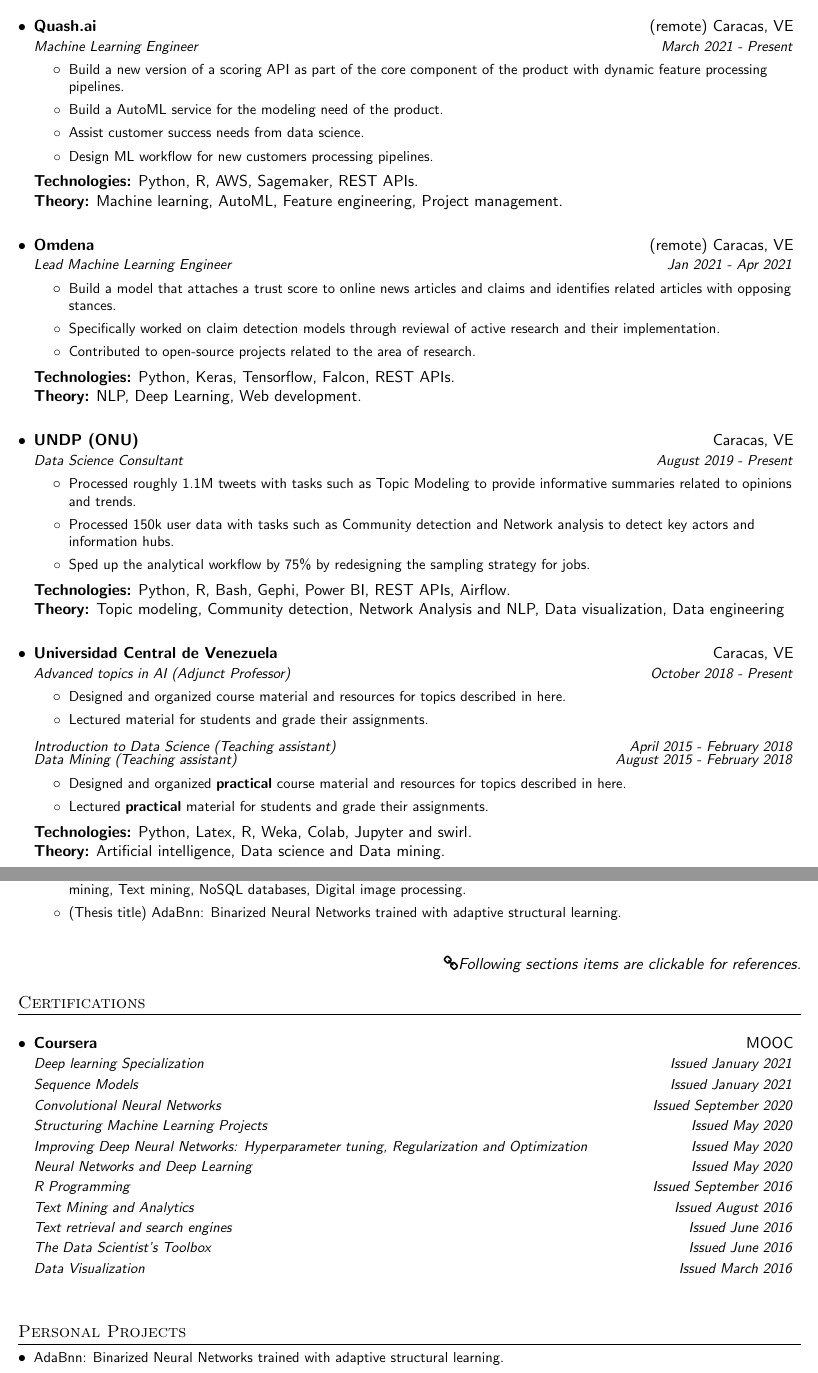
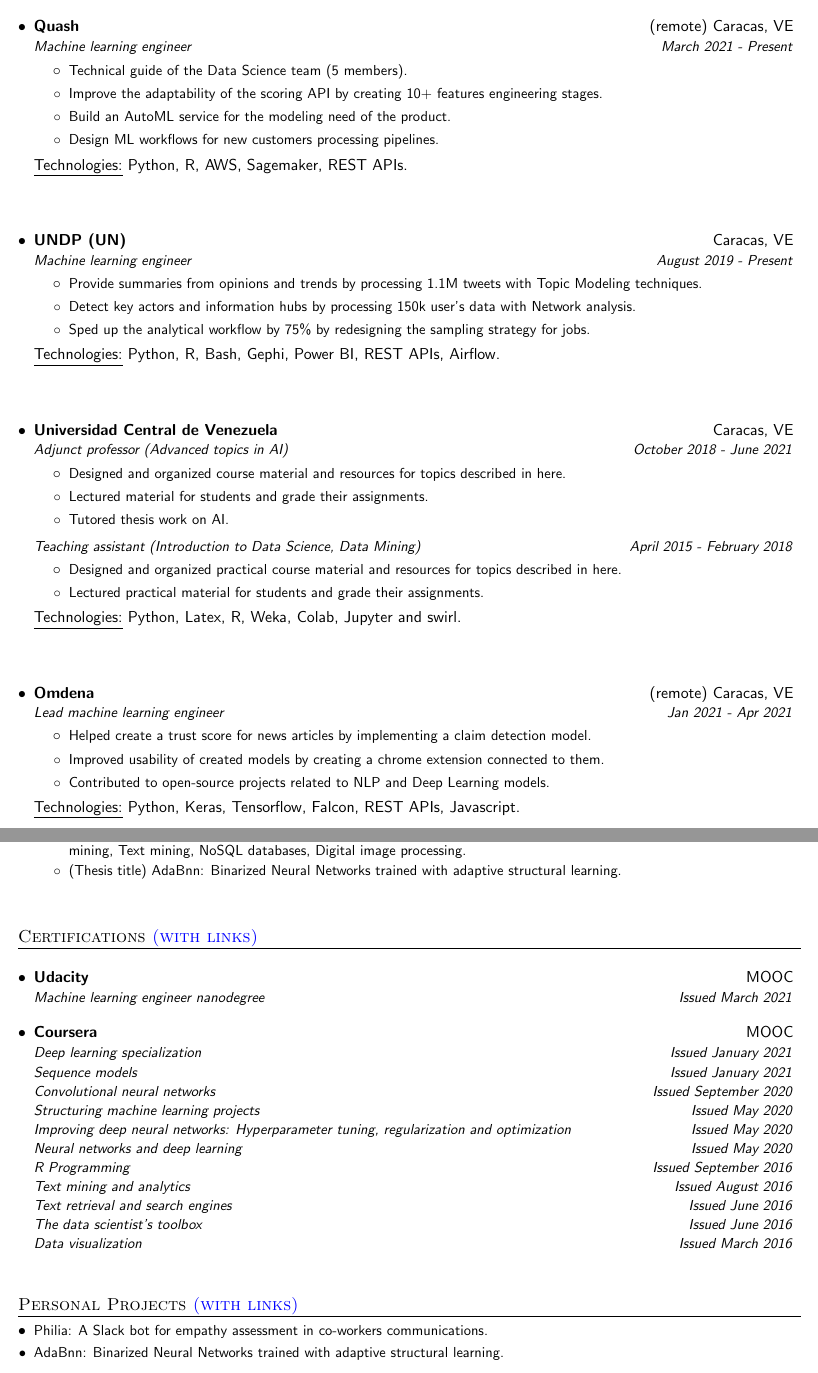
Before and after one commit to sb2nov/resume, a LaTeX document (source.tex): two parts of pages 1 and 3 of 3, joined at a grey line, cut so that both start at the same text. Compiled offline with pdfLaTeX.

Commit message:
style and feat: Improve spacing and experience writing style

```diff
--- a/source.tex
+++ b/source.tex
@@ -46,11 +46,14 @@
 
 % Sections formatting
 \titleformat{\section}{
-  \vspace{-4pt}\scshape\raggedright\large
+  \vspace{1pt}\scshape\raggedright\large
 }{}{0em}{}[\color{black}\titlerule \vspace{-5pt}]
 % ---
 
 % Custom commands
+
+\newcommand{\sepsection}{\vspace{25pt}}
+
 \newcommand{\resumeItem}[1]{%2
   \item\small{
     %\textbf{#1}
@@ -80,7 +83,7 @@
 \newcommand{\resumeItemListEnd}{\end{itemize}\vspace{-5pt}}
 
 \newcommand{\resumeTech}[2]{
- \textbf{#1:} #2
+ \underline{#1:} #2
 }
 
 % COLOR THEMES SELECTION
@@ -119,53 +122,57 @@
 \section{Experience}
   \resumeSubHeadingListStart
     \resumeSubheading
-      {Quash.ai}{(remote) Caracas, VE}
-      {Machine Learning Engineer}{March 2021 - Present}
+      {Quash}{(remote) Caracas, VE}
+      {Machine learning engineer}{March 2021 - Present}
       \resumeItemListStart
-      \resumeItem{Build a new version of a scoring API as part of the core component of the product with dynamic feature processing pipelines.}
-      \resumeItem{Build a AutoML service for the modeling need of the product.}
-      \resumeItem{Assist customer success needs from data science.}
-      \resumeItem{Design ML workflow for new customers processing pipelines.}
+      \resumeItem{Technical guide of the Data Science team (5 members).}
+      \resumeItem{Improve the adaptability of the scoring API by creating 10+ features engineering stages.}
+      \resumeItem{Build an AutoML service for the modeling need of the product.}
+      \resumeItem{Design ML workflows for new customers processing pipelines.}
       \resumeItemListEnd
       \resumeTech{Technologies}{Python, R, AWS, Sagemaker, REST APIs.}\\
-      \resumeTech{Theory}{Machine learning, AutoML, Feature engineering, Project management.}
+    %   \resumeTech{Theory}{Machine learning, AutoML, Feature engineering, Project management.}
+
+    \sepsection
+
+    \resumeSubheading
+      {UNDP (UN)}{Caracas, VE}
+      {Machine learning engineer}{August 2019 - Present}
+      \resumeItemListStart
+      \resumeItem{Provide summaries from opinions and trends by processing 1.1M tweets with Topic Modeling techniques.}
+      \resumeItem{Detect key actors and information hubs by processing 150k user's data with Network analysis.}
+      \resumeItem{Sped up the analytical workflow by 75\% by redesigning the sampling strategy for jobs.}
+      \resumeItemListEnd
+      \resumeTech{Technologies}{Python, R, Bash, Gephi, Power BI, REST APIs, Airflow.}\\
+    %   \resumeTech{Theory}{Topic modeling, Community detection, Network Analysis and NLP, Data visualization, Data engineering}
+
+    \sepsection
+
+    \resumeSubheading
+      {Universidad Central de Venezuela}{Caracas, VE}
+      {Adjunct professor (Advanced topics in AI)}{October 2018 - June 2021}
+      \resumeItemListStart
+      \resumeItem{Designed and organized course material and resources for topics described in \href{https://bit.ly/2VYchte}{here}.}
+      \resumeItem{Lectured material for students and grade their assignments.}
+      \resumeItem{Tutored thesis work on AI.}
+      \resumeItemListEnd
+    \resumeSubSubheading
+      {Teaching assistant (Introduction to Data Science, Data Mining)}{April 2015 - February 2018}
+     \resumeItemListStart
+      \resumeItem{Designed and organized practical course material and resources for topics described in \href{https://bit.ly/2VYchte}{here}.}
+      \resumeItem{Lectured practical material for students and grade their assignments.}
+      \resumeItemListEnd
+      \resumeTech{Technologies}{Python, Latex, R, Weka, Colab, Jupyter and swirl.}\\
+    %   \resumeTech{Theory}{Artificial intelligence, Data science and Data mining.}
+
+    \sepsection
 
     \resumeSubheading
       {Omdena}{(remote) Caracas, VE}
-      {Lead Machine Learning Engineer}{Jan 2021 - Apr 2021}
+      {Lead machine learning engineer}{Jan 2021 - Apr 2021}
       \resumeItemListStart
-      \resumeItem{Build a model that attaches a trust score to online news articles and claims and identifies related articles with opposing stances.}
-      \resumeItem{Specifically worked on claim detection models through reviewal of active research and their implementation.}
-      \resumeItem{Contributed to open-source projects related to the area of research.}
+      \resumeItem{Helped create a trust score for news articles by implementing a claim detection model.}
+      \resumeItem{Improved usability of created models by creating a chrome extension connected to them.}
+      \resumeItem{Contributed to open-source projects related to NLP and Deep Learning models.}
       \resumeItemListEnd
-      \resumeTech{Technologies}{Python, Keras, Tensorflow, Falcon, REST APIs.}\\
-      \resumeTech{Theory}{NLP, Deep Learning, Web development.}
-
-    \resumeSubheading
-      {UNDP (ONU)}{Caracas, VE}
-      {Data Science Consultant}{August 2019 - Present}
-      \resumeItemListStart
-      \resumeItem{Processed roughly 1.1M tweets with tasks such as Topic Modeling to provide informative summaries related to opinions and trends.}
-      \resumeItem{Processed 150k user data with tasks such as Community detection and Network analysis to detect key actors and information hubs.}
-      \resumeItem{Sped up the analytical workflow by 75\% by redesigning the sampling strategy for jobs.}
-      \resumeItemListEnd
-      \resumeTech{Technologies}{Python, R, Bash, Gephi, Power BI, REST APIs, Airflow.}\\
-      \resumeTech{Theory}{Topic modeling, Community detection, Network Analysis and NLP, Data visualization, Data engineering}
-
-\resumeSubheading
-      {Universidad Central de Venezuela}{Caracas, VE}
-      {Advanced topics in AI (Adjunct Professor)}{October 2018 - Present}
-      \resumeItemListStart
-      \resumeItem{Designed and organized course material and resources for topics described in \href{https://bit.ly/2VYchte}{here}.}
-      \resumeItem{Lectured material for students and grade their assignments.}
-      \resumeItemListEnd
-\resumeSubSubheading
-      {Introduction to Data Science (Teaching assistant)}{April 2015 - February 2018}
-\resumeSubSubheading
-     {Data Mining (Teaching assistant)}{August 2015 - February 2018}
-     \resumeItemListStart
-      \resumeItem{Designed and organized \textbf{practical} course material and resources for topics described in \href{https://bit.ly/2VYchte}{here}.}
-      \resumeItem{Lectured \textbf{practical} material for students and grade their assignments.}
-      \resumeItemListEnd
-      \resumeTech{Technologies}{Python, Latex, R, Weka, Colab, Jupyter and swirl.}\\
-      \resumeTech{Theory}{Artificial intelligence, Data science and Data mining.}
+      \resumeTech{Technologies}{Python, Keras, Tensorflow, Falcon, REST APIs, Javascript.}\\
@@ -257,50 +270,55 @@
   \resumeSubHeadingListEnd
 % ---
 \vspace{1em}
-\hfill \textsl{ \faicon{link}Following sections items are clickable for references.}
+% \hfill \textsl{ Click on items for details. \color{urlcolor}{\faicon{link}}}
 
 % CERTIFICATIONS
-\section{Certifications}
+\section{Certifications \color{urlcolor}{(with links)}}
   \resumeSubHeadingListStart
     \resumeSubheading
+      {Udacity}{MOOC}
+      {\href{https://graduation.udacity.com/confirm/AWGF3KVQ}{Machine learning engineer nanodegree}}{Issued March 2021}
+
+    \resumeSubheading
       {Coursera}{MOOC}
-      {\href{https://www.coursera.org/account/accomplishments/specialization/certificate/WYGXVXA327K9}{Deep learning Specialization}}{Issued January 2021}
+      {\href{https://www.coursera.org/account/accomplishments/specialization/certificate/WYGXVXA327K9}{Deep learning specialization}}{Issued January 2021}
 
     \resumeSubSubheading
-     {\href{https://www.coursera.org/account/accomplishments/verify/HEURLGHTW46G}{Sequence Models}}{Issued January 2021}
+     {\href{https://www.coursera.org/account/accomplishments/verify/HEURLGHTW46G}{Sequence models}}{Issued January 2021}
 
     \resumeSubSubheading
-     {\href{https://www.coursera.org/account/accomplishments/verify/U59ZPPWP5NRN}{Convolutional Neural Networks}}{Issued September 2020}
+     {\href{https://www.coursera.org/account/accomplishments/verify/U59ZPPWP5NRN}{Convolutional neural networks}}{Issued September 2020}
 
     \resumeSubSubheading
-     {\href{https://www.coursera.org/account/accomplishments/verify/BHN34W5WKBUT}{Structuring Machine Learning Projects}}{Issued May 2020}
+     {\href{https://www.coursera.org/account/accomplishments/verify/BHN34W5WKBUT}{Structuring machine learning projects}}{Issued May 2020}
 
     \resumeSubSubheading
-     {\href{https://www.coursera.org/account/accomplishments/records/J76SQGG4PVYL}{Improving Deep Neural Networks: Hyperparameter tuning, Regularization and Optimization}}{Issued May 2020}
+     {\href{https://www.coursera.org/account/accomplishments/records/J76SQGG4PVYL}{Improving deep neural networks: Hyperparameter tuning, regularization and optimization}}{Issued May 2020}
 
     \resumeSubSubheading
-     {\href{https://www.coursera.org/account/accomplishments/verify/MBWJ69CVLQAZ}{Neural Networks and Deep Learning}}{Issued May 2020}
+     {\href{https://www.coursera.org/account/accomplishments/verify/MBWJ69CVLQAZ}{Neural networks and deep learning}}{Issued May 2020}
 
     \resumeSubSubheading
      {\href{https://www.coursera.org/account/accomplishments/certificate/MZ7TC7ADV7YY}{R Programming}}{Issued September 2016}
 
     \resumeSubSubheading
-     {\href{https://www.coursera.org/account/accomplishments/certificate/36JC577GBFYD}{Text Mining and Analytics}}{Issued August 2016}
+     {\href{https://www.coursera.org/account/accomplishments/certificate/36JC577GBFYD}{Text mining and analytics}}{Issued August 2016}
 
     \resumeSubSubheading
      {\href{https://www.coursera.org/account/accomplishments/certificate/MDWATFKLPH9Z}{Text retrieval and search engines}}{Issued June 2016}
 
     \resumeSubSubheading
-     {\href{https://www.coursera.org/account/accomplishments/certificate/TM7T8CJXNV6R}{The Data Scientist's Toolbox}}{Issued June 2016}
+     {\href{https://www.coursera.org/account/accomplishments/certificate/TM7T8CJXNV6R}{The data scientist's toolbox}}{Issued June 2016}
 
     \resumeSubSubheading
-     {\href{https://www.coursera.org/account/accomplishments/certificate/WYGG7TDFPB3F}{Data Visualization}}{Issued March 2016}
+     {\href{https://www.coursera.org/account/accomplishments/certificate/WYGG7TDFPB3F}{Data visualization}}{Issued March 2016}
   \resumeSubHeadingListEnd
 % ---
 
 %\newpage
 \vspace{1em}
 % PROJECTS
-\section{Personal Projects}
+\section{Personal Projects \color{urlcolor}{(with links)}}
 
   \resumeSubHeadingListStart
+    \resumeSubItem{\href{https://github.com/wilmeragsgh/philia}{Philia: A Slack bot for empathy assessment in co-workers communications.}}
```
Also changed, not shown: source.tex (69 more changed lines). Lines whose indentation alone changed are shown as unchanged.
